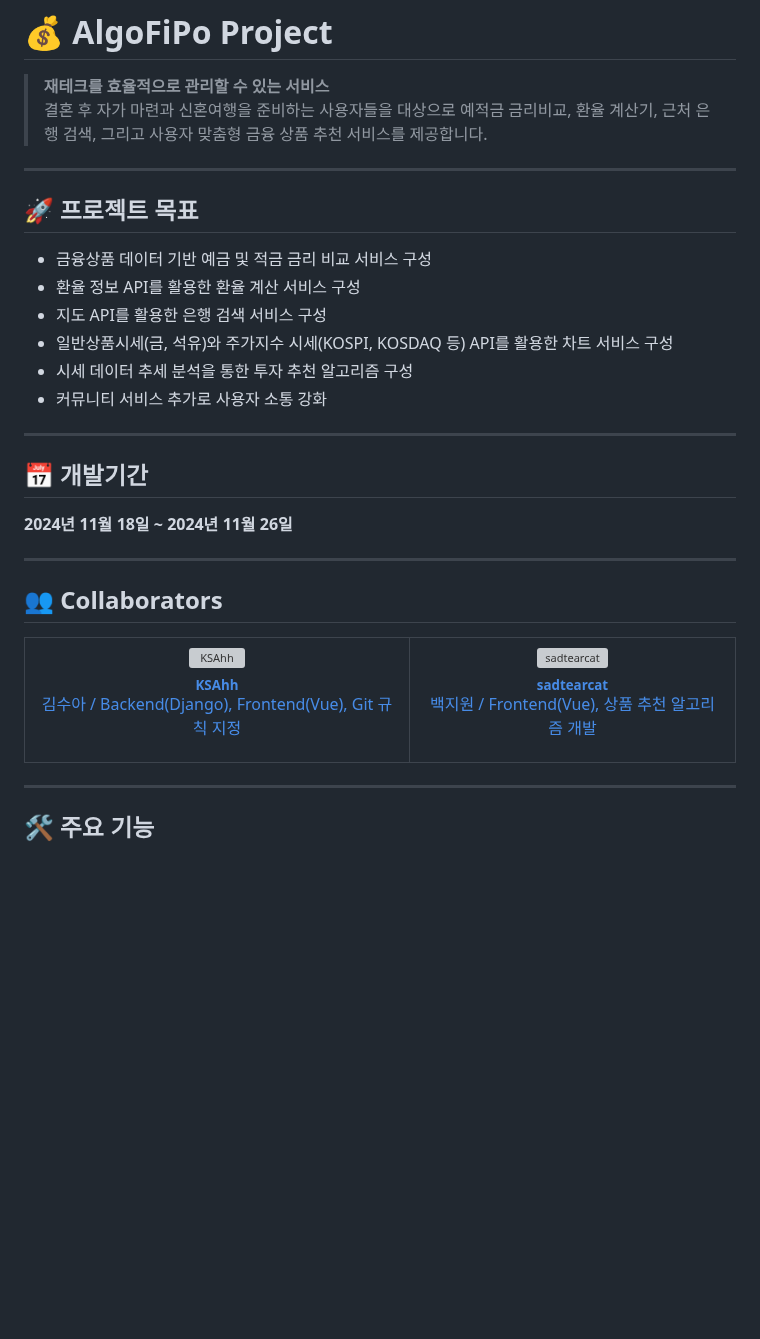
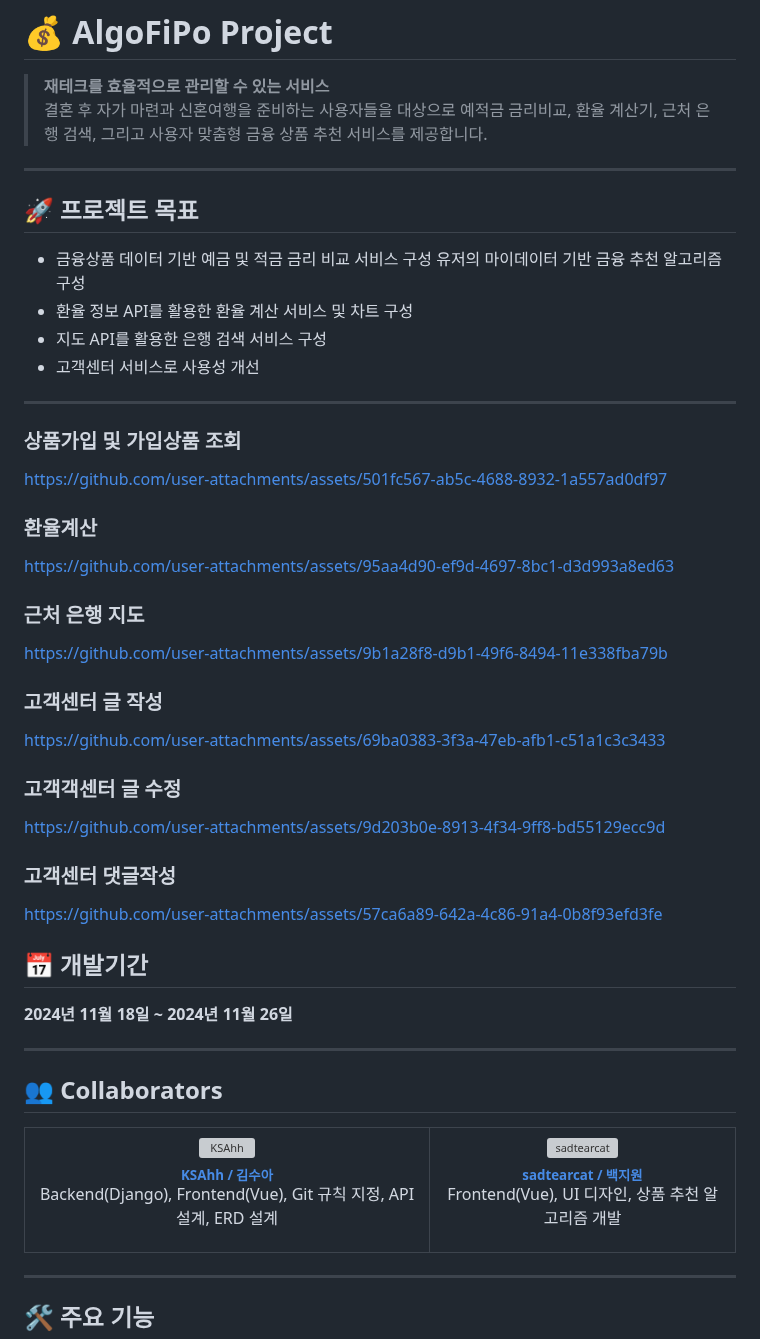
Before and after one commit to KSAhh/finance-pjt, a Markdown page: README.md, the part around the change. Rendered like a GitHub page; blank space fills up the shorter version; grey boxes are pictures that could not be loaded.

Commit message:
Update README.md
add video

```diff
--- a/README.md
+++ b/README.md
@@ -3,17 +3,43 @@
 > **재테크를 효율적으로 관리할 수 있는 서비스**
 > 결혼 후 자가 마련과 신혼여행을 준비하는 사용자들을 대상으로 예적금 금리비교, 환율 계산기, 근처 은행 검색, 그리고 사용자 맞춤형 금융 상품 추천 서비스를 제공합니다.
 
+
 ---
 
 ## 🚀 프로젝트 목표
 - 금융상품 데이터 기반 예금 및 적금 금리 비교 서비스 구성
-- 환율 정보 API를 활용한 환율 계산 서비스 구성
+  유저의 마이데이터 기반 금융 추천 알고리즘 구성
+- 환율 정보 API를 활용한 환율 계산 서비스 및 차트 구성
 - 지도 API를 활용한 은행 검색 서비스 구성
-- 일반상품시세(금, 석유)와 주가지수 시세(KOSPI, KOSDAQ 등) API를 활용한 차트 서비스 구성
-- 시세 데이터 추세 분석을 통한 투자 추천 알고리즘 구성
-- 커뮤니티 서비스 추가로 사용자 소통 강화
+- 고객센터 서비스로 사용성 개선
 
 ---
+
+### 상품가입 및 가입상품 조회
+
+https://github.com/user-attachments/assets/501fc567-ab5c-4688-8932-1a557ad0df97
+
+### 환율계산
+
+https://github.com/user-attachments/assets/95aa4d90-ef9d-4697-8bc1-d3d993a8ed63
+
+### 근처 은행 지도
+
+https://github.com/user-attachments/assets/9b1a28f8-d9b1-49f6-8494-11e338fba79b
+
+### 고객센터 글 작성
+
+https://github.com/user-attachments/assets/69ba0383-3f3a-47eb-afb1-c51a1c3c3433
+
+### 고객객센터 글 수정
+
+https://github.com/user-attachments/assets/9d203b0e-8913-4f34-9ff8-bd55129ecc9d
+
+### 고객센터 댓글작성
+
+https://github.com/user-attachments/assets/57ca6a89-642a-4c86-91a4-0b8f93efd3fe
+
+
 
 ## 📅 개발기간
 **2024년 11월 18일 ~ 2024년 11월 26일**
@@ -26,16 +52,16 @@
     <td align="center">
       <a href="https://github.com/KSAhh">
         <img src="https://avatars.githubusercontent.com/KSAhh" width="150px;" alt="KSAhh"/>
-        <br/><sub><b>KSAhh</b><br></sub>
-        <p>김수아 / Backend(Django), Frontend(Vue), Git 규칙 지정</p>
+        <br/><sub><b>KSAhh / 김수아</b><br></sub>
       </a>
+      <p>Backend(Django), Frontend(Vue), Git 규칙 지정, API 설계, ERD 설계</p>
     </td>
     <td align="center">
       <a href="https://github.com/sadtearcat">
         <img src="https://avatars.githubusercontent.com/sadtearcat" width="150px;" alt="sadtearcat"/>
-        <br/><sub><b>sadtearcat</b><br></sub>
-        <p>백지원 / Frontend(Vue), 상품 추천 알고리즘 개발</p>
+        <br/><sub><b>sadtearcat / 백지원</b><br></sub>
       </a>
+      <p>Frontend(Vue), UI 디자인, 상품 추천 알고리즘 개발</p>
     </td>
   </tr>
 </table>
```
